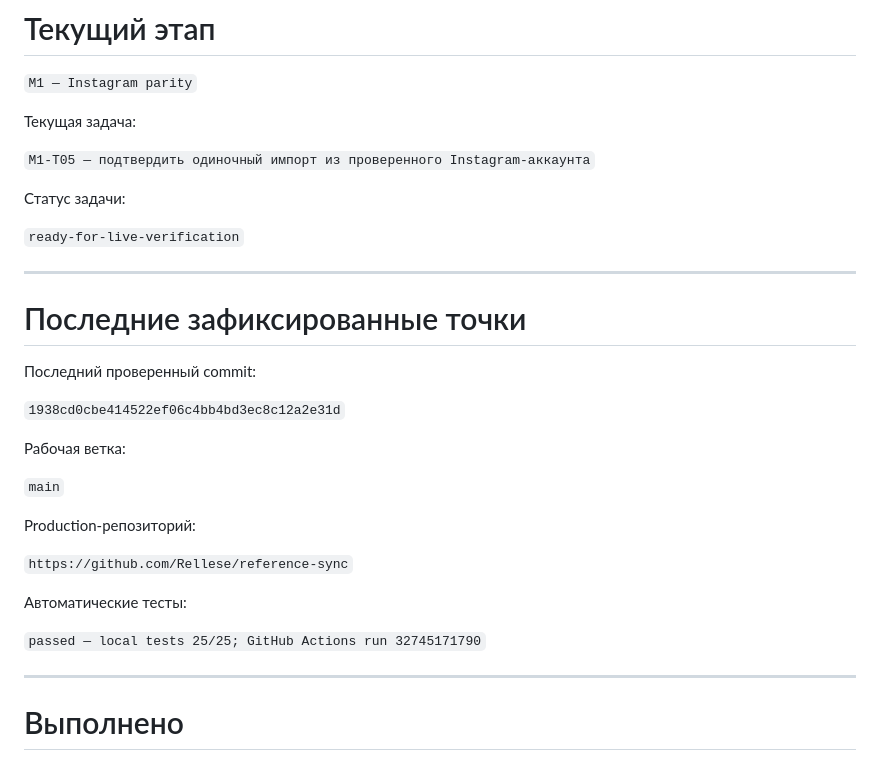
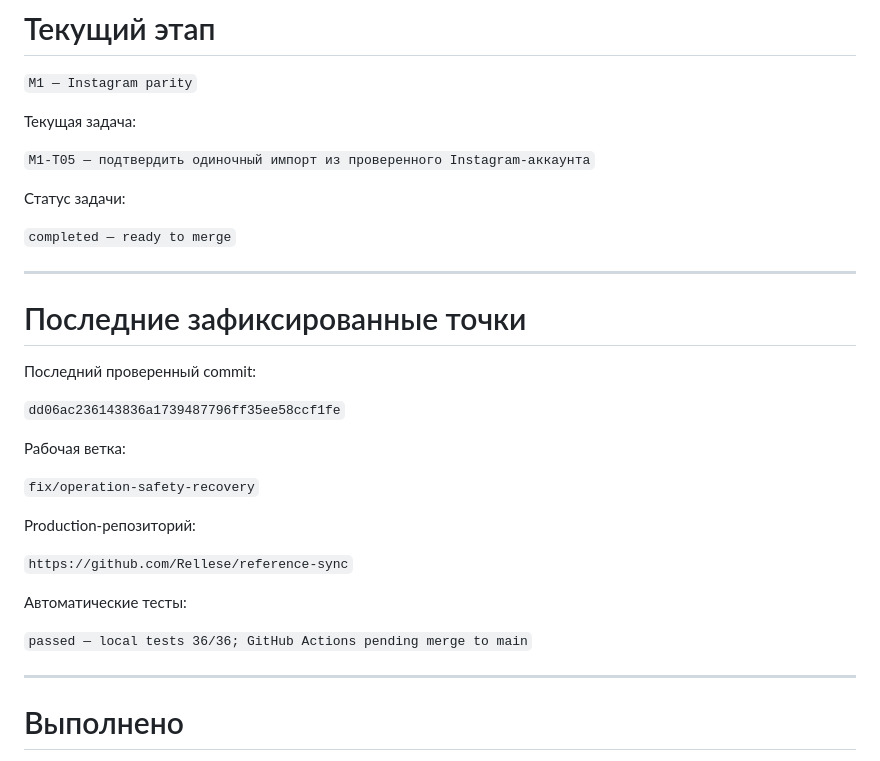
Before and after one commit to Rellese/reference-sync, a Markdown page: STATUS.md, the part around one of its changes. GitHub-like rendering.

```diff
--- a/STATUS.md
+++ b/STATUS.md
@@ -20,7 +20,7 @@
 
 Статус задачи:
 
-`ready-for-live-verification`
+`completed — ready to merge`
 
 ---
 
@@ -28,11 +28,11 @@
 
 Последний проверенный commit:
 
-`1938cd0cbe414522ef06c4bb4bd3ec8c12a2e31d`
+`dd06ac236143836a1739487796ff35ee58ccf1fe`
 
 Рабочая ветка:
 
-`main`
+`fix/operation-safety-recovery`
 
 Production-репозиторий:
 
@@ -40,7 +40,7 @@ Production-репозиторий:
 
 Автоматические тесты:
 
-`passed — local tests 25/25; GitHub Actions run 32745171790`
+`passed — local tests 36/36; GitHub Actions pending merge to main`
 
 ---
 
```
Also changed, not shown: other parts of STATUS.md (+62 -2 lines).
